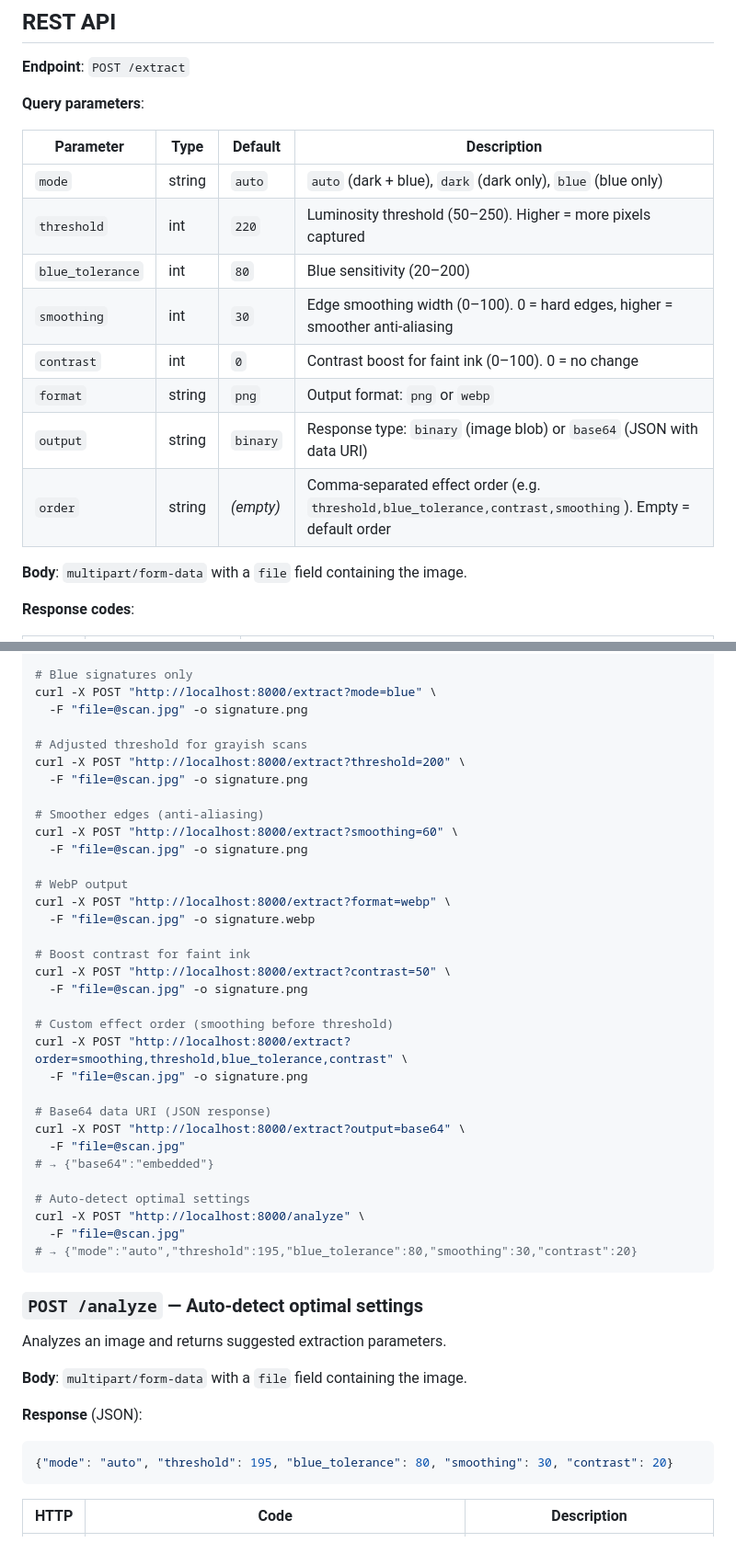
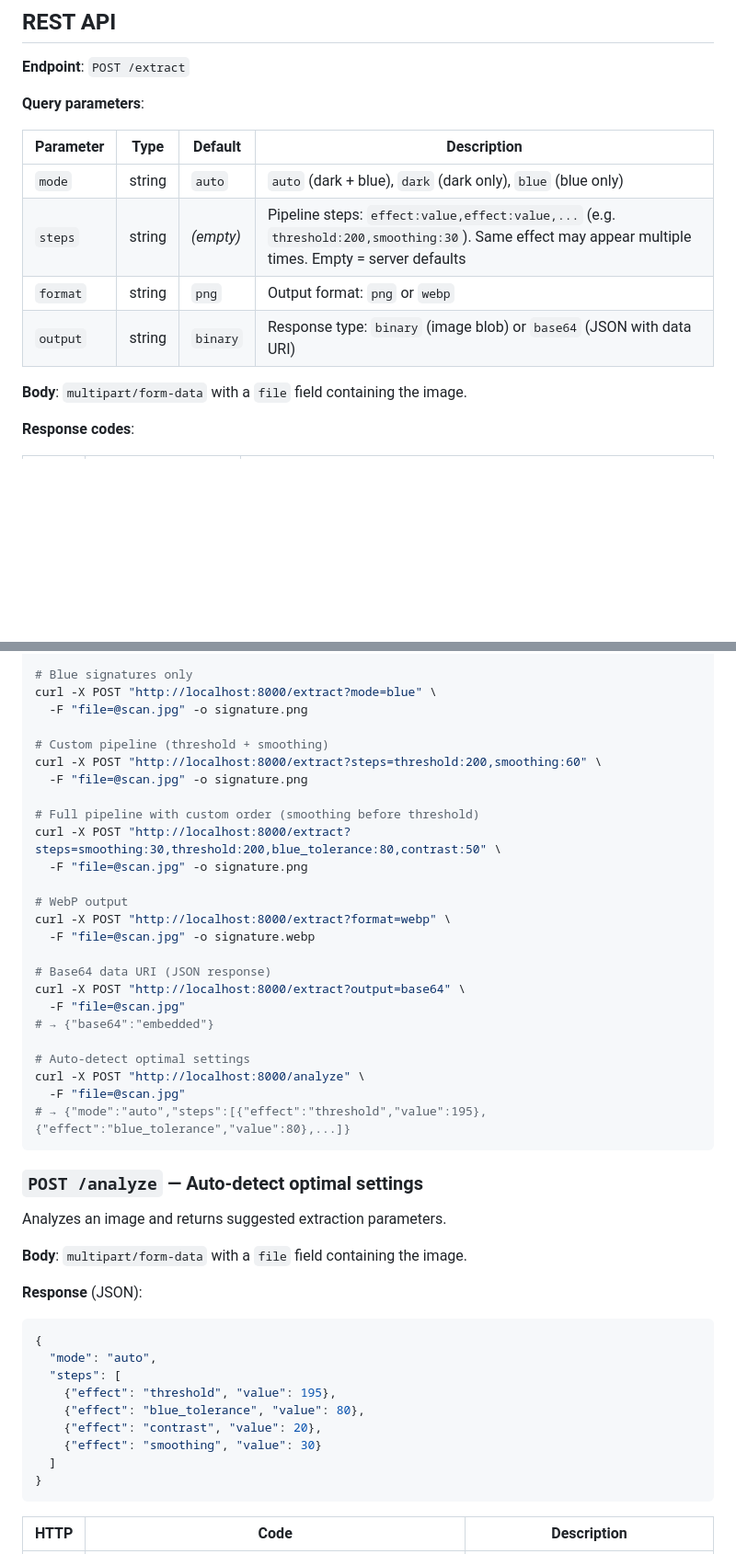
Before and after one commit to fchaussin/signature-remove-bg, a Markdown page: README.md, 2 parts joined by grey strips. Shown at 92% size. Drawn GitHub-style; blank space fills up the shorter version.

````diff
--- a/README.md
+++ b/README.md
@@ -172,13 +172,9 @@ Translations are stored in `static/lang/*.json`. Adding a new language only requ
 | Parameter | Type | Default | Description |
 |---|---|---|---|
 | `mode` | string | `auto` | `auto` (dark + blue), `dark` (dark only), `blue` (blue only) |
-| `threshold` | int | `220` | Luminosity threshold (50–250). Higher = more pixels captured |
-| `blue_tolerance` | int | `80` | Blue sensitivity (20–200) |
-| `smoothing` | int | `30` | Edge smoothing width (0–100). 0 = hard edges, higher = smoother anti-aliasing |
-| `contrast` | int | `0` | Contrast boost for faint ink (0–100). 0 = no change |
+| `steps` | string | *(empty)* | Pipeline steps: `effect:value,effect:value,...` (e.g. `threshold:200,smoothing:30`). Same effect may appear multiple times. Empty = server defaults |
 | `format` | string | `png` | Output format: `png` or `webp` |
 | `output` | string | `binary` | Response type: `binary` (image blob) or `base64` (JSON with data URI) |
-| `order` | string | *(empty)* | Comma-separated effect order (e.g. `threshold,blue_tolerance,contrast,smoothing`). Empty = default order |
 
 **Body**: `multipart/form-data` with a `file` field containing the image.
 
@@ -204,25 +200,17 @@ curl -X POST "http://localhost:8000/extract" \
 curl -X POST "http://localhost:8000/extract?mode=blue" \
   -F "file=@scan.jpg" -o signature.png
 
-# Adjusted threshold for grayish scans
-curl -X POST "http://localhost:8000/extract?threshold=200" \
+# Custom pipeline (threshold + smoothing)
+curl -X POST "http://localhost:8000/extract?steps=threshold:200,smoothing:60" \
   -F "file=@scan.jpg" -o signature.png
 
-# Smoother edges (anti-aliasing)
-curl -X POST "http://localhost:8000/extract?smoothing=60" \
+# Full pipeline with custom order (smoothing before threshold)
+curl -X POST "http://localhost:8000/extract?steps=smoothing:30,threshold:200,blue_tolerance:80,contrast:50" \
   -F "file=@scan.jpg" -o signature.png
 
 # WebP output
 curl -X POST "http://localhost:8000/extract?format=webp" \
   -F "file=@scan.jpg" -o signature.webp
-
-# Boost contrast for faint ink
-curl -X POST "http://localhost:8000/extract?contrast=50" \
-  -F "file=@scan.jpg" -o signature.png
-
-# Custom effect order (smoothing before threshold)
-curl -X POST "http://localhost:8000/extract?order=smoothing,threshold,blue_tolerance,contrast" \
-  -F "file=@scan.jpg" -o signature.png
 
 # Base64 data URI (JSON response)
 curl -X POST "http://localhost:8000/extract?output=base64" \
@@ -232,7 +220,7 @@ curl -X POST "http://localhost:8000/extract?output=base64" \
 # Auto-detect optimal settings
 curl -X POST "http://localhost:8000/analyze" \
   -F "file=@scan.jpg"
-# → {"mode":"auto","threshold":195,"blue_tolerance":80,"smoothing":30,"contrast":20}
+# → {"mode":"auto","steps":[{"effect":"threshold","value":195},{"effect":"blue_tolerance","value":80},...]}
 ```
 
 ### `POST /analyze` — Auto-detect optimal settings
@@ -244,7 +232,15 @@ Analyzes an image and returns suggested extraction parameters.
 **Response** (JSON):
 
 ```json
-{"mode": "auto", "threshold": 195, "blue_tolerance": 80, "smoothing": 30, "contrast": 20}
+{
+  "mode": "auto",
+  "steps": [
+    {"effect": "threshold", "value": 195},
+    {"effect": "blue_tolerance", "value": 80},
+    {"effect": "contrast", "value": 20},
+    {"effect": "smoothing", "value": 30}
+  ]
+}
 ```
 
 | HTTP | Code | Description |
````
Also changed, not shown: other parts of README.md (+6 -2 lines), DEPENDENCIES.md (+9 -9 lines).
